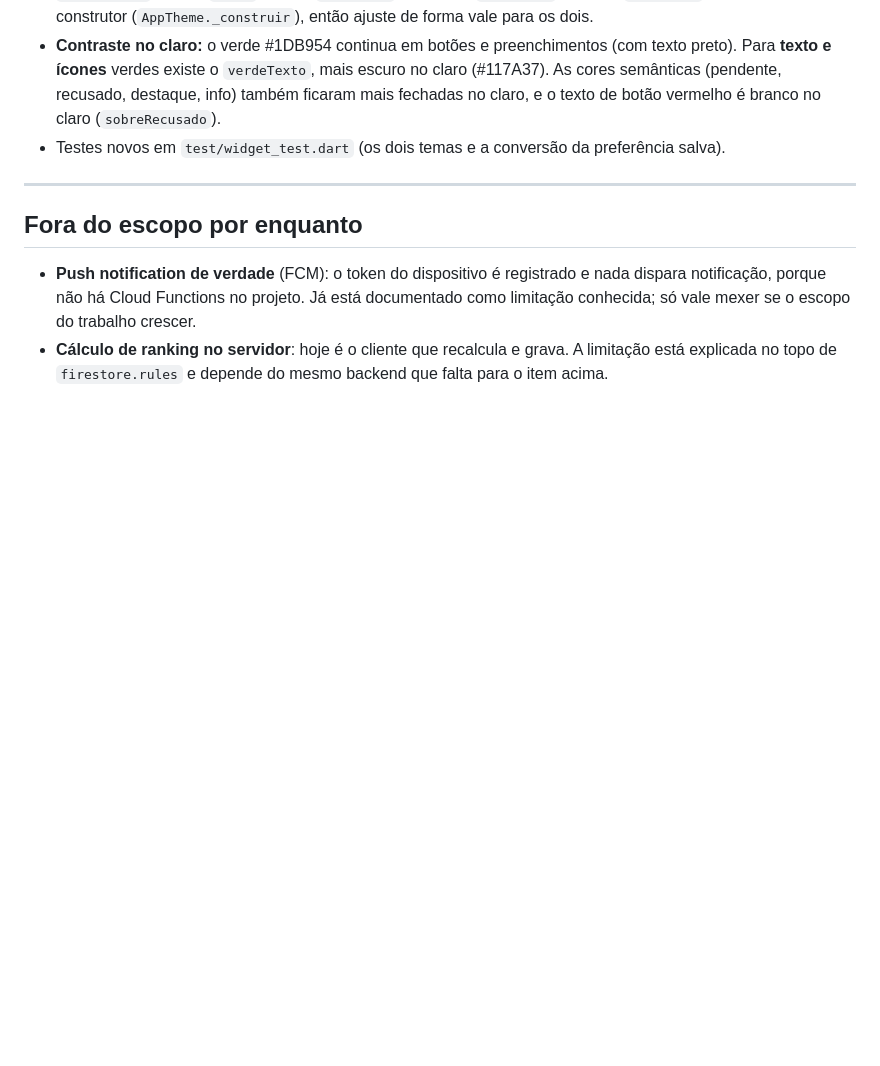
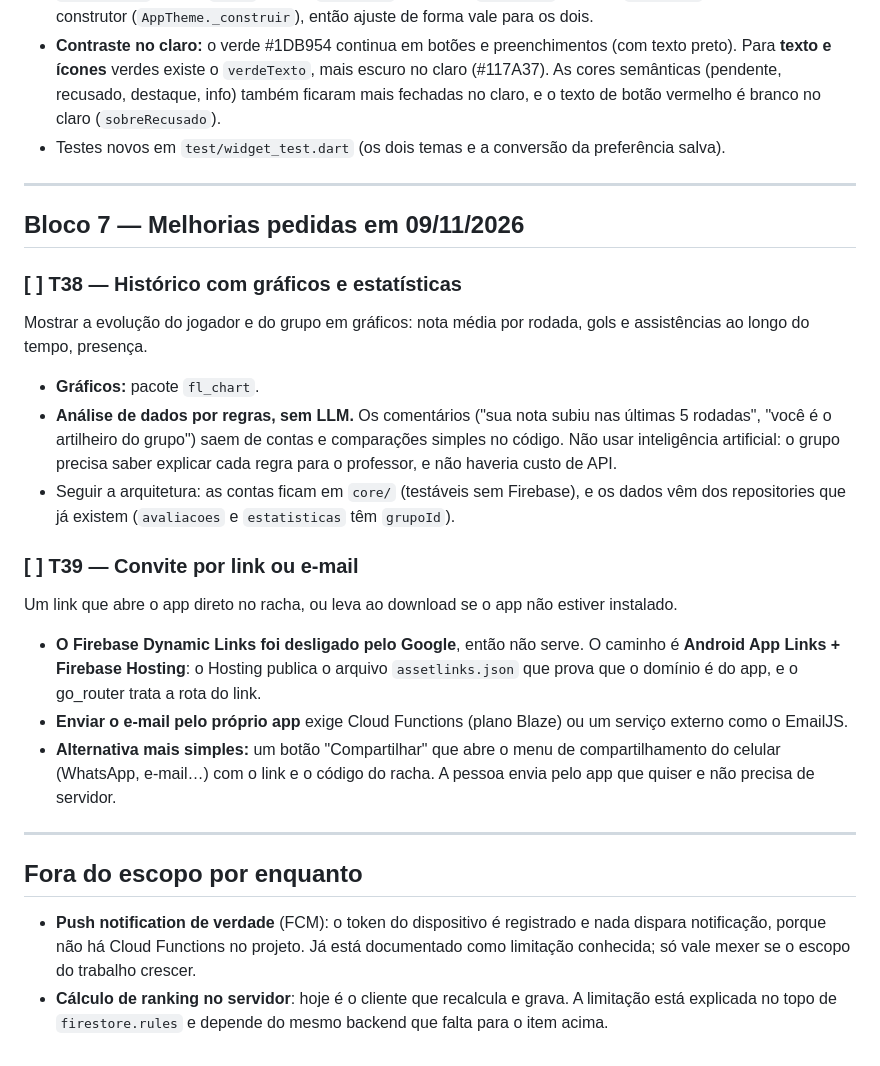
Before and after one commit to GustavoDias07/Racha-app, a Markdown page: docs/tarefas.md, the part around one of its changes. Drawn GitHub-style; blank space fills up the shorter version.

```diff
--- a/docs/tarefas.md
+++ b/docs/tarefas.md
@@ -887,6 +954,42 @@ histórico de rodadas que já foram finalizadas.
 
 ---
 
+## Bloco 7 — Melhorias pedidas em 09/11/2026
+
+<a id="t38"></a>
+
+### [ ] T38 — Histórico com gráficos e estatísticas
+
+Mostrar a evolução do jogador e do grupo em gráficos: nota média por rodada,
+gols e assistências ao longo do tempo, presença.
+- **Gráficos:** pacote `fl_chart`.
+- **Análise de dados por regras, sem LLM.** Os comentários ("sua nota subiu
+  nas últimas 5 rodadas", "você é o artilheiro do grupo") saem de contas e
+  comparações simples no código. Não usar inteligência artificial: o grupo
+  precisa saber explicar cada regra para o professor, e não haveria custo de
+  API.
+- Seguir a arquitetura: as contas ficam em `core/` (testáveis sem Firebase),
+  e os dados vêm dos repositories que já existem (`avaliacoes` e
+  `estatisticas` têm `grupoId`).
+
+<a id="t39"></a>
+
+### [ ] T39 — Convite por link ou e-mail
+
+Um link que abre o app direto no racha, ou leva ao download se o app não
+estiver instalado.
+- **O Firebase Dynamic Links foi desligado pelo Google**, então não serve. O
+  caminho é **Android App Links + Firebase Hosting**: o Hosting publica o
+  arquivo `assetlinks.json` que prova que o domínio é do app, e o go_router
+  trata a rota do link.
+- **Enviar o e-mail pelo próprio app** exige Cloud Functions (plano Blaze)
+  ou um serviço externo como o EmailJS.
+- **Alternativa mais simples:** um botão "Compartilhar" que abre o menu de
+  compartilhamento do celular (WhatsApp, e-mail…) com o link e o código do
+  racha. A pessoa envia pelo app que quiser e não precisa de servidor.
+
+---
+
 ## Fora do escopo por enquanto
 
 - **Push notification de verdade** (FCM): o token do dispositivo é registrado
```
Also changed, not shown: other parts of docs/tarefas.md (+69 -2 lines).
